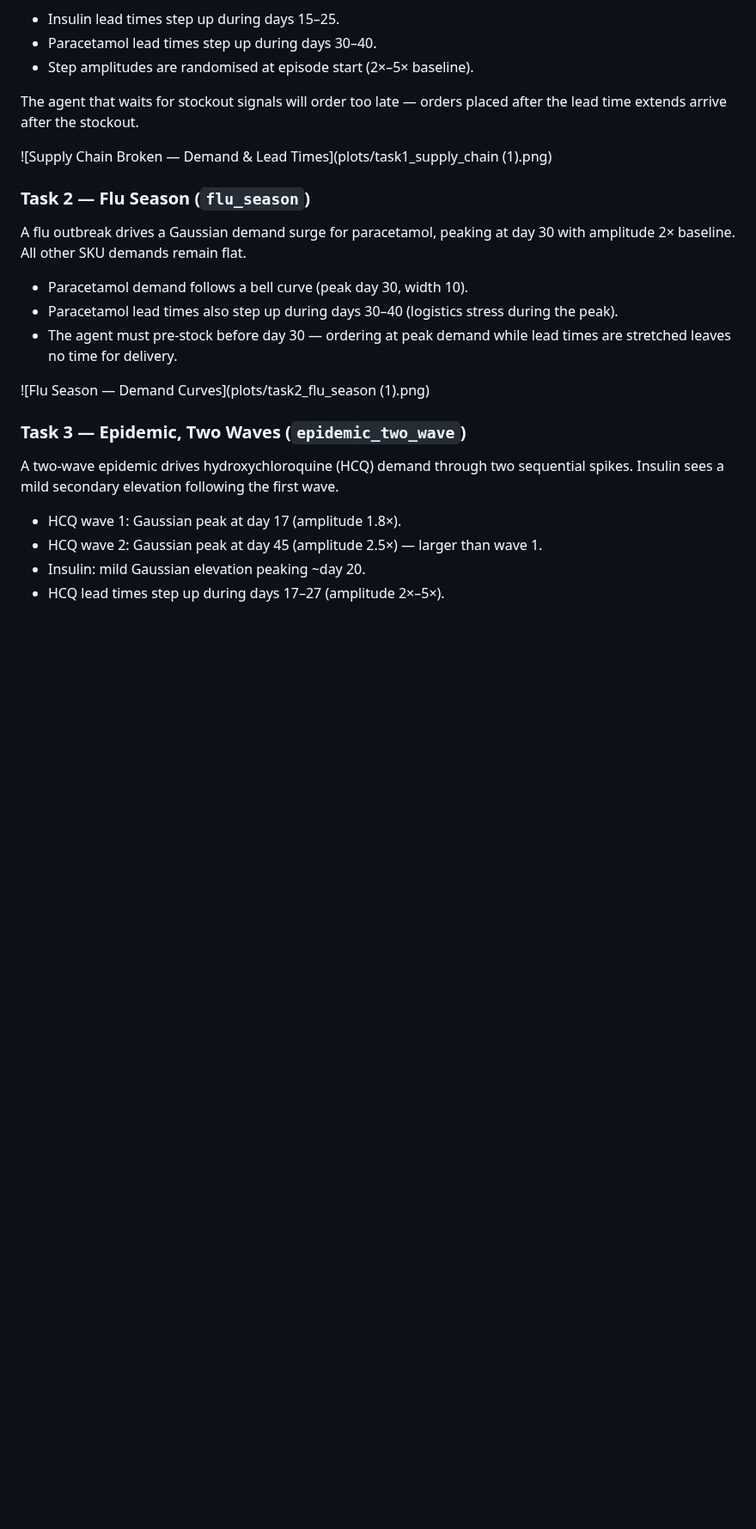
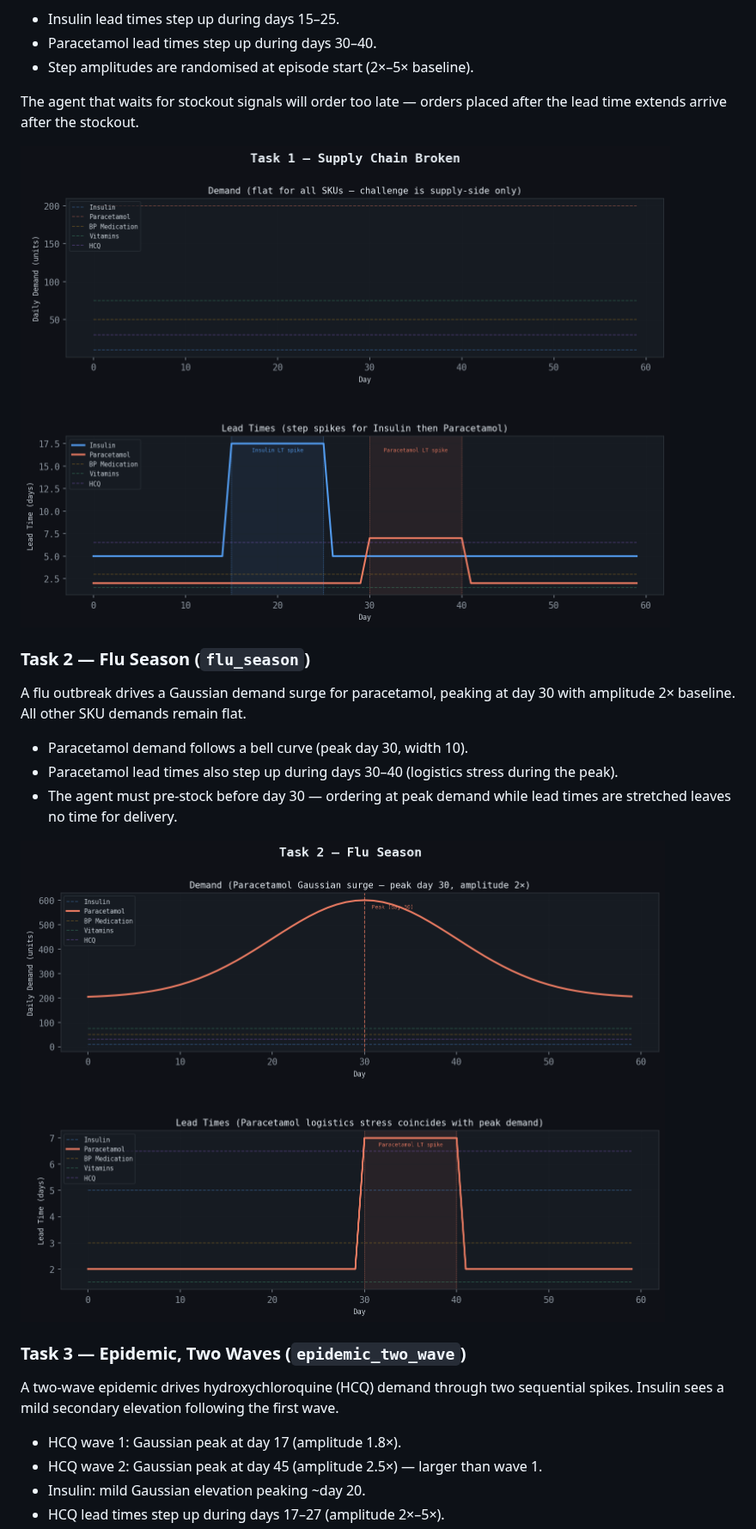
Before and after one commit to BishnuGanguly/pharma_coldstorage_env, a Markdown page: README.md, the part around one of its changes. Shown at 86% size. Rendered like a GitHub page; pictures changed too: plots/task1_supply_chain.png, plots/task2_flu_season.png; blank space fills up the shorter version.

Commit message:
'new_plots'

```diff
--- a/README.md
+++ b/README.md
@@ -112,7 +112,7 @@ Demand is flat across all SKUs. The challenge is entirely supply-side: lead time
 
 The agent that waits for stockout signals will order too late — orders placed after the lead time extends arrive after the stockout.
 
-![Supply Chain Broken — Demand & Lead Times](plots/task1_supply_chain (1).png)
+![Supply Chain Broken — Demand & Lead Times](plots/task1_supply_chain.png)
 
 
 ### Task 2 — Flu Season (`flu_season`)
@@ -123,7 +123,7 @@ A flu outbreak drives a Gaussian demand surge for paracetamol, peaking at day 30
 - Paracetamol lead times also step up during days 30–40 (logistics stress during the peak).
 - The agent must pre-stock before day 30 — ordering at peak demand while lead times are stretched leaves no time for delivery.
 
-![Flu Season — Demand Curves](plots/task2_flu_season (1).png)
+![Flu Season — Demand Curves](plots/task2_flu_season.png)
 
 
 ### Task 3 — Epidemic, Two Waves (`epidemic_two_wave`)
```
Also changed, not shown: other parts of README.md (+1 -1 lines), plots/task3_epidemic.png.
